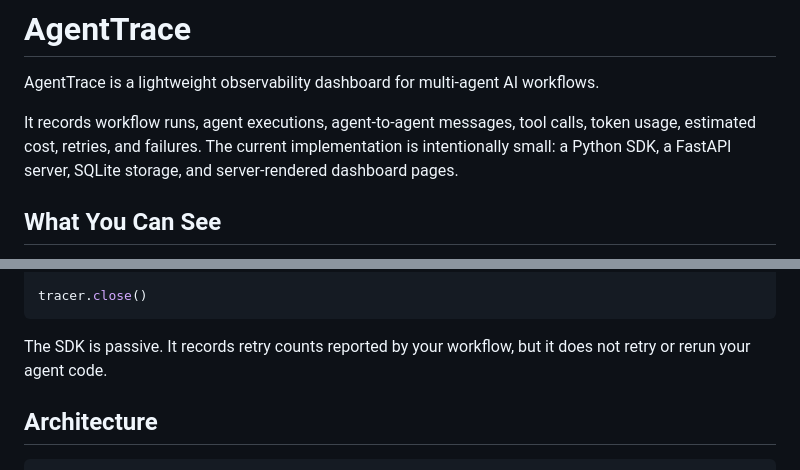
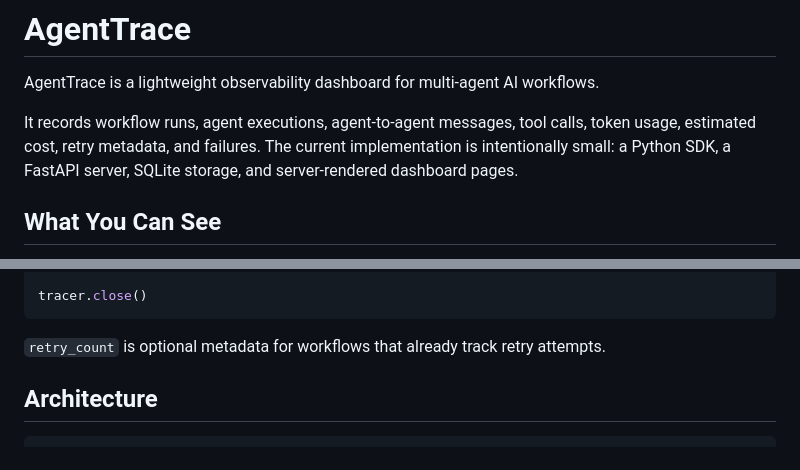
Before and after one commit to Ammar2k/AgentTrace, a Markdown page: README.md, 2 parts joined by grey strips. Rendered like a GitHub page.

Commit message:
clarify public README wording

````diff
--- a/README.md
+++ b/README.md
@@ -2,7 +2,7 @@
 
 AgentTrace is a lightweight observability dashboard for multi-agent AI workflows.
 
-It records workflow runs, agent executions, agent-to-agent messages, tool calls, token usage, estimated cost, retries, and failures. The current implementation is intentionally small: a Python SDK, a FastAPI server, SQLite storage, and server-rendered dashboard pages.
+It records workflow runs, agent executions, agent-to-agent messages, tool calls, token usage, estimated cost, retry metadata, and failures. The current implementation is intentionally small: a Python SDK, a FastAPI server, SQLite storage, and server-rendered dashboard pages.
 
 ## What You Can See
 
@@ -77,7 +77,7 @@ with tracer.trace_run("demo-run", metadata={"example": True}):
 tracer.close()
 ```
 
-The SDK is passive. It records retry counts reported by your workflow, but it does not retry or rerun your agent code.
+`retry_count` is optional metadata for workflows that already track retry attempts.
 
 ## Architecture
 
````
